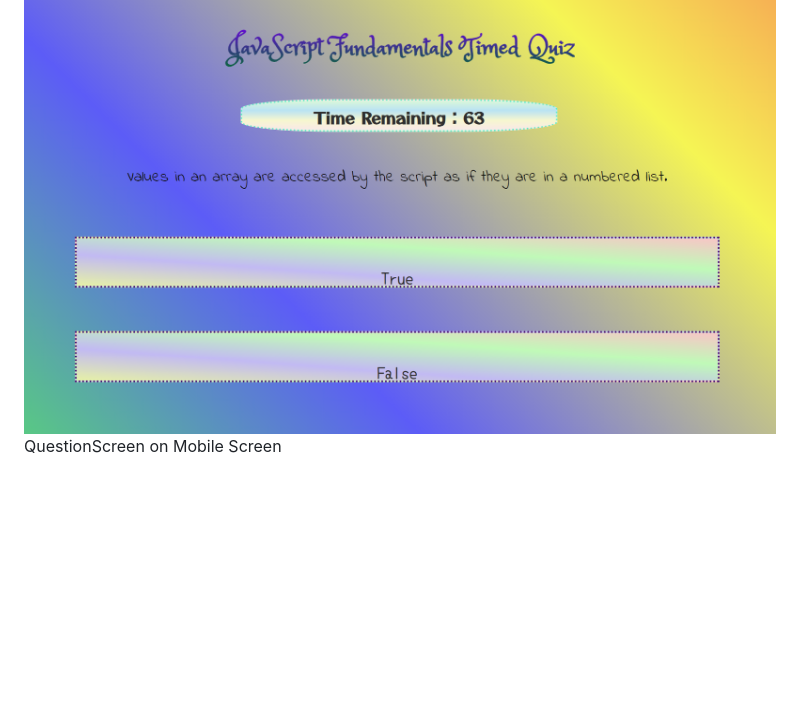
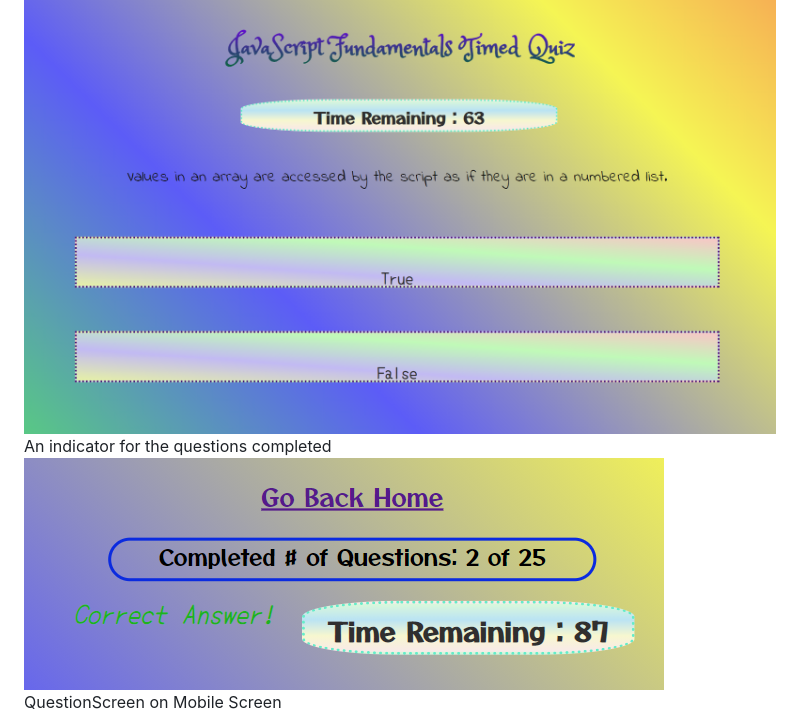
Before and after one commit to DionneNoellaBarretto/04-CodeQuizApp_HW4, a Markdown page: README.md, the part around the change. Drawn GitHub-style; pictures changed too: Assets/images/Qnnumber.png (added); blank space fills up the shorter version.

```diff
--- a/README.md
+++ b/README.md
@@ -33,6 +33,8 @@ QuestionScreen on Desktop/Laptop Screen
 <img src="./Assets/images/DesktopScreen.png">
 QuestionScreen on Tablet Screen
 <img src="./Assets/images/TabletScreen.png">
+An indicator for the questions completed
+<img src="./Assets/images/Qnnumber.png">
 QuestionScreen on Mobile Screen
 <img src="./Assets/images/MobileScreen.png">
 Correct/Incorrect Answer Notification
```
Also changed, not shown: 1 other file.
